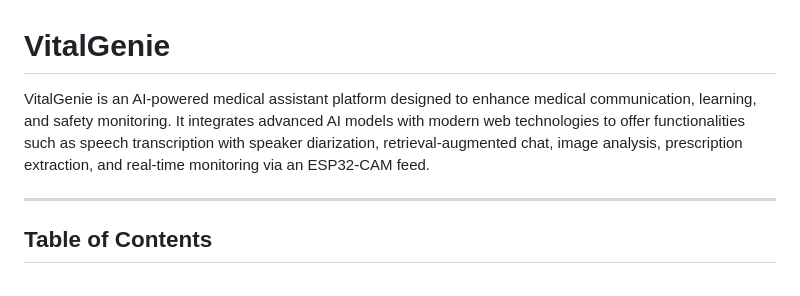
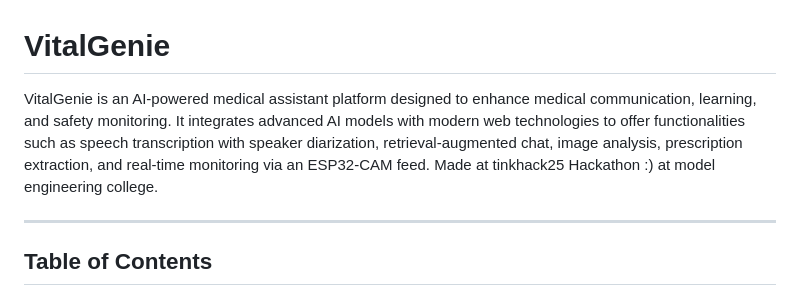
Before and after one commit to jebinshaju/vitalgenie, a Markdown page: README.md, the part around the change. GitHub-like rendering.

```diff
--- a/README.md
+++ b/README.md
@@ -2,7 +2,7 @@
 
 # VitalGenie
 
-VitalGenie is an AI-powered medical assistant platform designed to enhance medical communication, learning, and safety monitoring. It integrates advanced AI models with modern web technologies to offer functionalities such as speech transcription with speaker diarization, retrieval-augmented chat, image analysis, prescription extraction, and real-time monitoring via an ESP32-CAM feed.
+VitalGenie is an AI-powered medical assistant platform designed to enhance medical communication, learning, and safety monitoring. It integrates advanced AI models with modern web technologies to offer functionalities such as speech transcription with speaker diarization, retrieval-augmented chat, image analysis, prescription extraction, and real-time monitoring via an ESP32-CAM feed. Made at tinkhack25 Hackathon :) at model engineering college.
 
 ---
 
```
